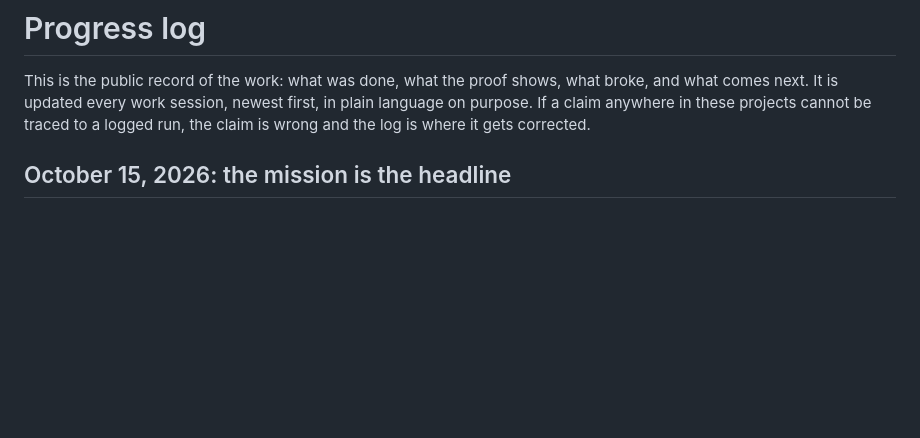
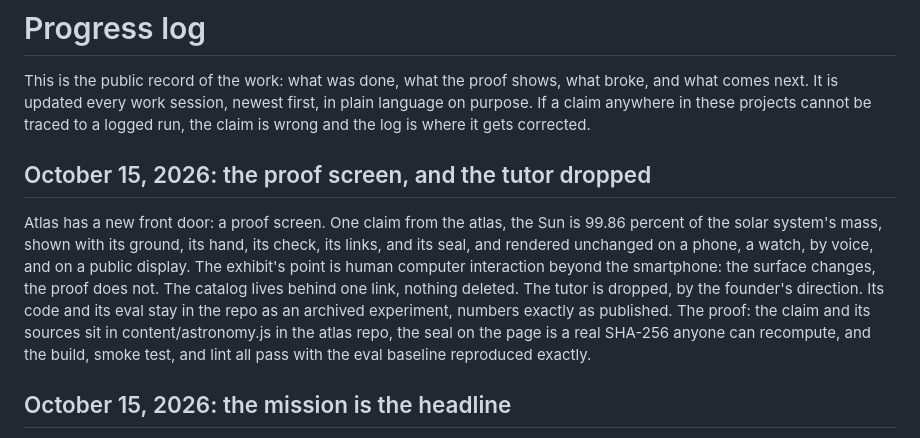
Before and after one commit to auroracommons/auroracommons, a Markdown page: PROGRESS.md, the part around the change. Rendered like a GitHub page; blank space fills up the shorter version.

Commit message:
Proof screen recorded: Atlas exhibit line and progress entry
The Atlas line under Early exhibits now cites the proof screen (one
claim, proven the same on phone, watch, voice, and wall) instead of the
tutor eval, and PROGRESS.md gains one entry recording the build: proof
screen shipped, tutor dropped by the founder's direction, human
computer interaction beyond the smartphone as the exhibit's point.

```diff
--- a/PROGRESS.md
+++ b/PROGRESS.md
@@ -1,6 +1,12 @@
 # Progress log
 
 This is the public record of the work: what was done, what the proof shows, what broke, and what comes next. It is updated every work session, newest first, in plain language on purpose. If a claim anywhere in these projects cannot be traced to a logged run, the claim is wrong and the log is where it gets corrected.
+
+## October 15, 2026: the proof screen, and the tutor dropped
+
+Atlas has a new front door: a proof screen. One claim from the atlas, the Sun is 99.86 percent of the solar system's mass, shown with its ground, its hand, its check, its links, and its seal, and rendered unchanged on a phone, a watch, by voice, and on a public display. The exhibit's point is human computer interaction beyond the smartphone: the surface changes, the proof does not. The catalog lives behind one link, nothing deleted.
+The tutor is dropped, by the founder's direction. Its code and its eval stay in the repo as an archived experiment, numbers exactly as published.
+The proof: the claim and its sources sit in content/astronomy.js in the atlas repo, the seal on the page is a real SHA-256 anyone can recompute, and the build, smoke test, and lint all pass with the eval baseline reproduced exactly.
 
 ## October 15, 2026: the mission is the headline
 
```
Also changed, not shown: README.md (+1 -1 lines).
